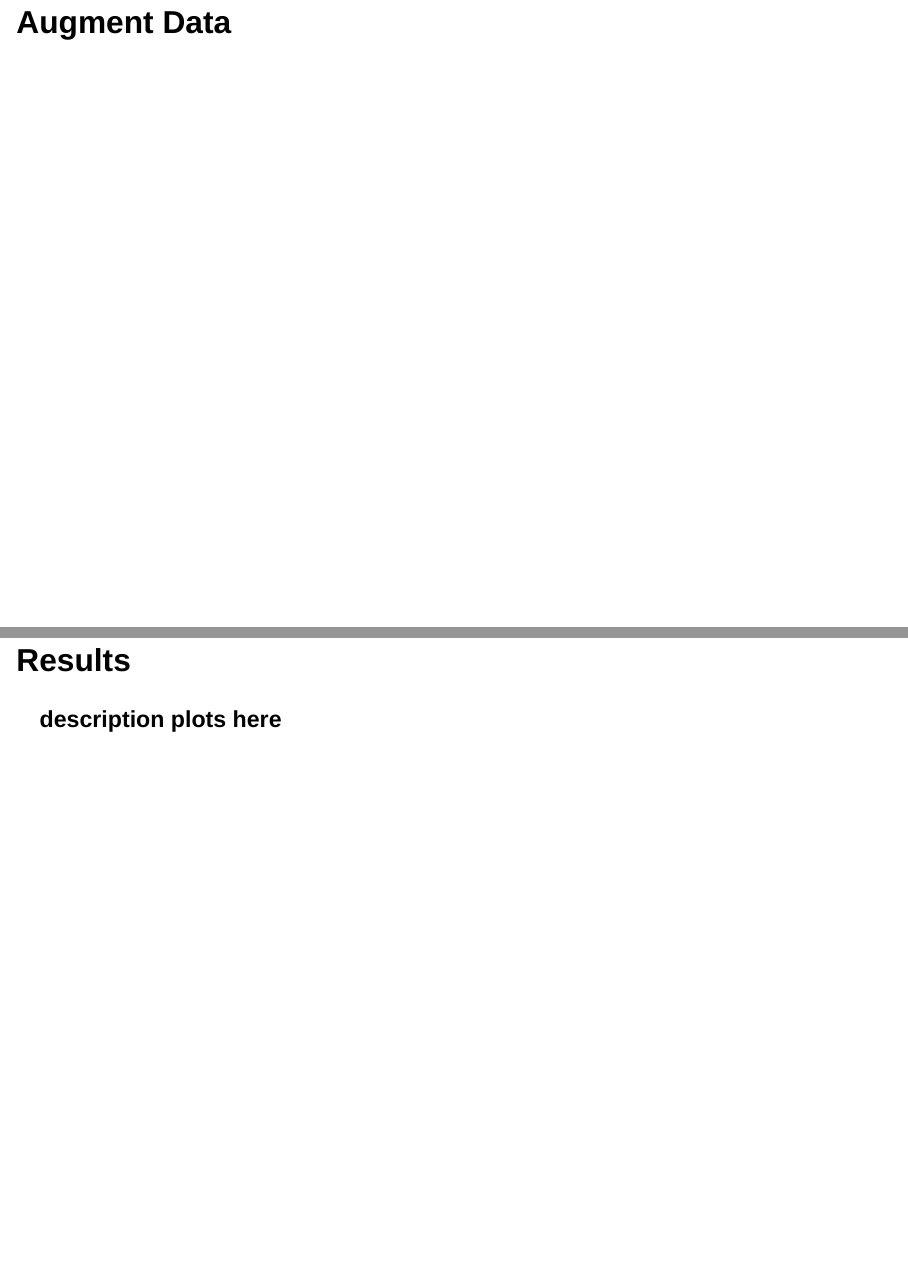
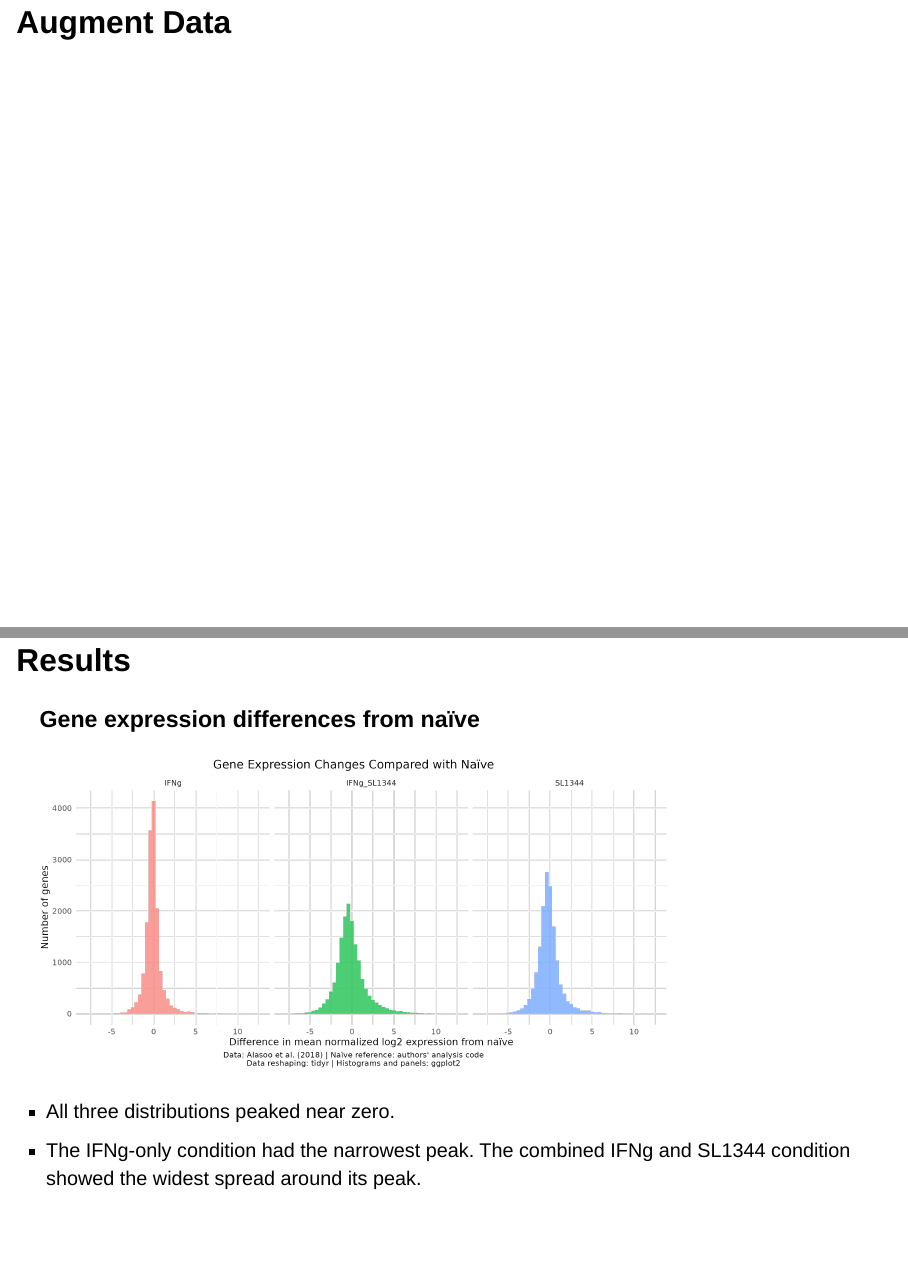
Before and after one commit to rforbiodatascience26/group20_project, a Quarto document (doc/presentation.qmd): pages 5 and 6 of 13, joined at a grey line. Rendered offline with R 4.5, knitr and Pandoc in place of Quarto, with nearby package versions; drawn as Slidy slides in place of the format the file asks for; some code elsewhere in the file could not run offline.

Commit message:
s263506 added descr plot 1

```diff
--- a/doc/presentation.qmd
+++ b/doc/presentation.qmd
@@ -181,7 +181,12 @@ It keeps only the rows that appear in the two data sets, without adding any colu
 
 ## Results
 
-### description plots here
+### Gene expression differences from naïve
+
+![](../results/04_key_plot_1.png){width="76%" fig-align="center"}
+
+- All three distributions peaked near zero.
+- The IFNg-only condition had the narrowest peak. The combined IFNg and SL1344 condition showed the widest spread around its peak.
 
 ## Discussion
 
```
